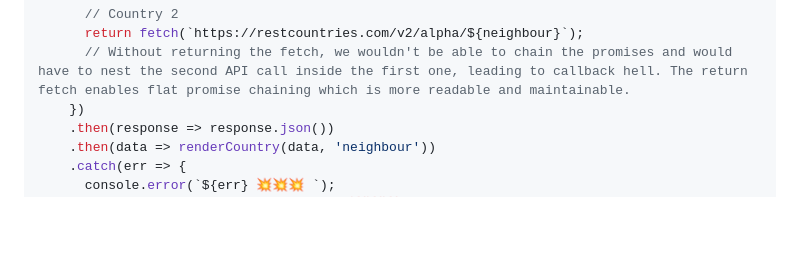
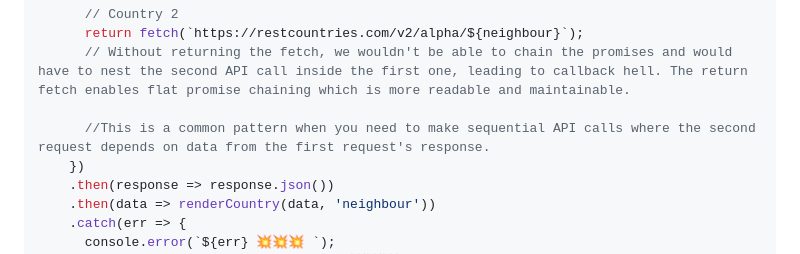
Before and after one commit to ClintasaurusRex/Udemy, a Markdown page: async&Promises/markdown/promise.md, the part around the change. GitHub-like rendering; blank space fills up the shorter version.

Commit message:
docs: enhance comments in promise chaining section for clarity on sequential API calls

```diff
--- a/async&Promises/markdown/promise.md
+++ b/async&Promises/markdown/promise.md
@@ -80,6 +80,8 @@ const getCountryData = function (country) {
       // Country 2
       return fetch(`https://restcountries.com/v2/alpha/${neighbour}`);
       // Without returning the fetch, we wouldn't be able to chain the promises and would have to nest the second API call inside the first one, leading to callback hell. The return fetch enables flat promise chaining which is more readable and maintainable.
+
+      //This is a common pattern when you need to make sequential API calls where the second request depends on data from the first request's response.
     })
     .then(response => response.json())
     .then(data => renderCountry(data, 'neighbour'))
```
